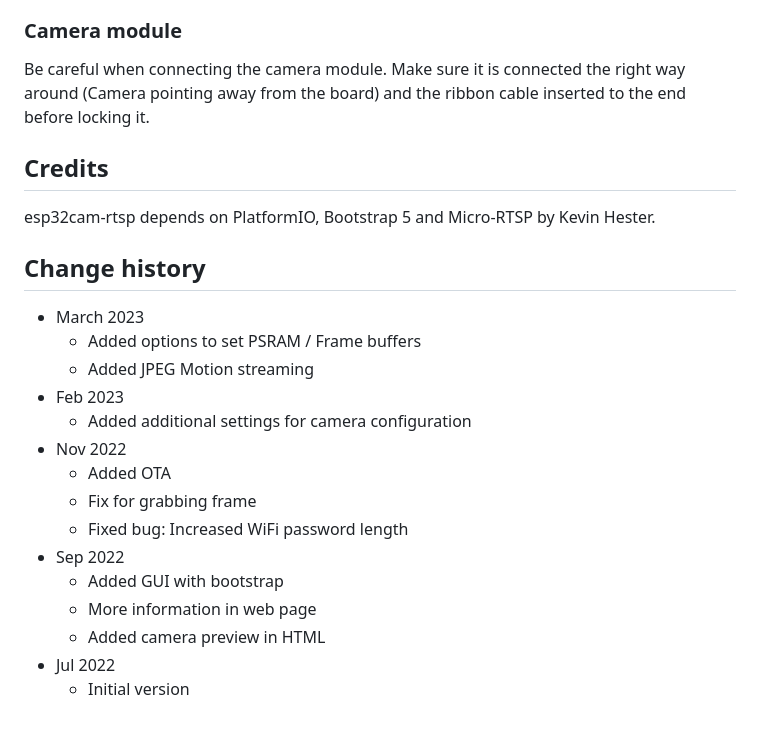
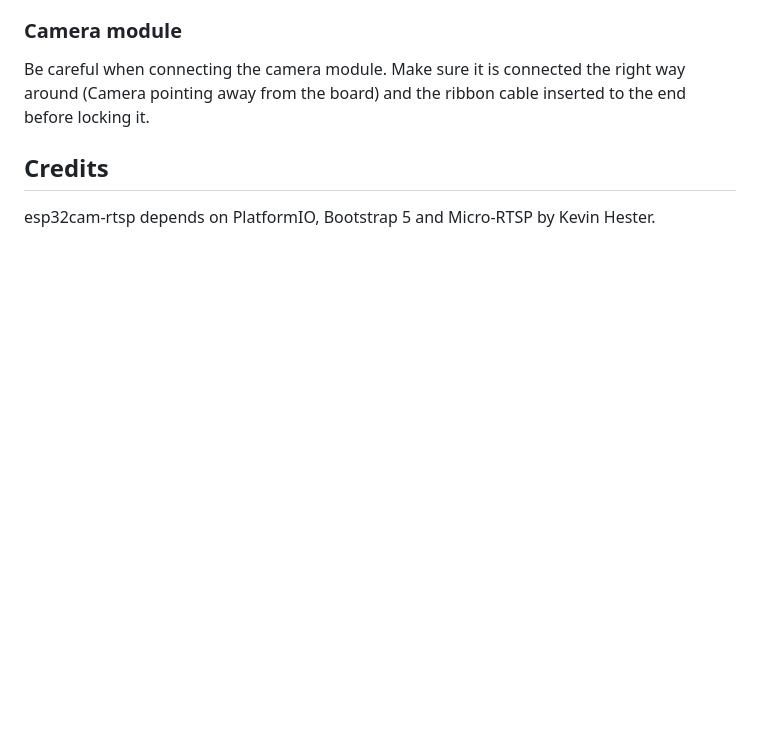
Before and after one commit to saffanazyan/face-recognation-IoT-project, a Markdown page: README.md, the part around the change. Drawn GitHub-style; blank space fills up the shorter version.

```diff
--- a/README.md
+++ b/README.md
@@ -320,21 +320,3 @@ Make sure it is connected the right way around (Camera pointing away from the bo
 ## Credits
 
 esp32cam-rtsp depends on PlatformIO, Bootstrap 5 and Micro-RTSP by Kevin Hester.
-
-## Change history
-
-- March 2023
-  - Added options to set PSRAM / Frame buffers
-  - Added JPEG Motion streaming
-- Feb 2023
-  - Added additional settings for camera configuration
-- Nov 2022
-  - Added OTA
-  - Fix for grabbing frame
-  - Fixed bug: Increased WiFi password length
-- Sep 2022
-  - Added GUI with bootstrap
-  - More information in web page
-  - Added camera preview in HTML
-- Jul 2022
-  - Initial version
```
